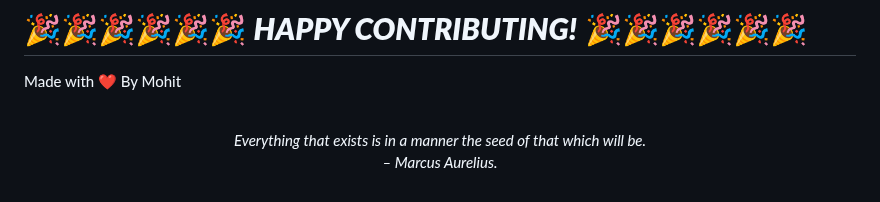
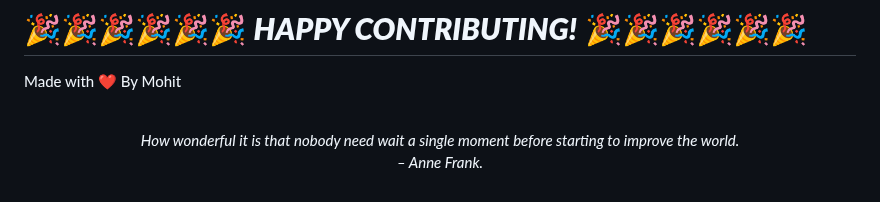
Before and after one commit to mohitchandak/Study-Material-khaz-n-, a Markdown page: README.md, the part around the change. Drawn GitHub-style.

Commit message:
New Quote added

```diff
--- a/README.md
+++ b/README.md
@@ -128,5 +128,5 @@ Made with ❤️ By Mohit
 
 
 <!-- QUOTE:START -->
-<p align="center"><br><i>Everything that exists is in a manner the seed of that which will be.</i><br><i>– Marcus Aurelius.</i><br></p>
+<p align="center"><br><i>How wonderful it is that nobody need wait a single moment before starting to improve the world.</i><br><i>– Anne Frank.</i><br></p>
 <!-- QUOTE:END -->
```
